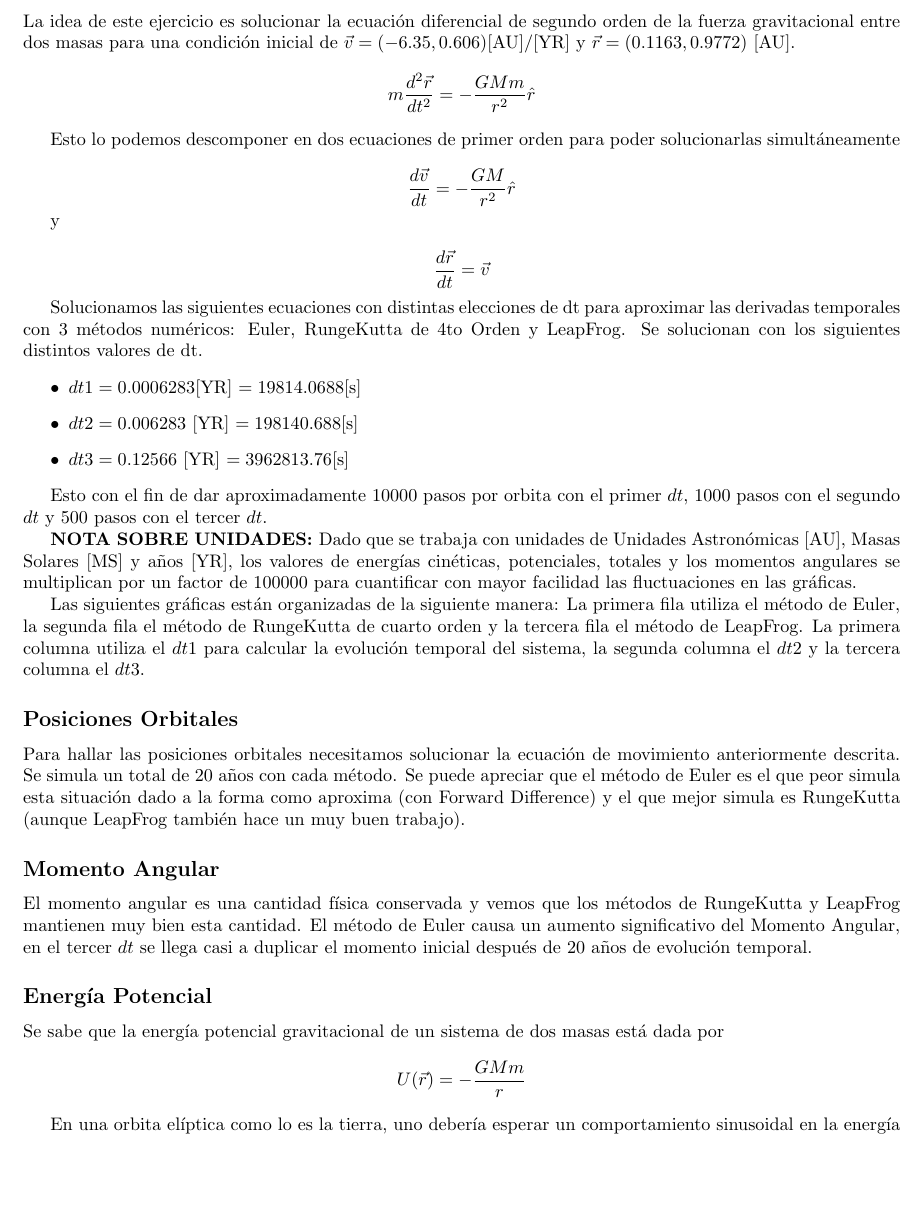
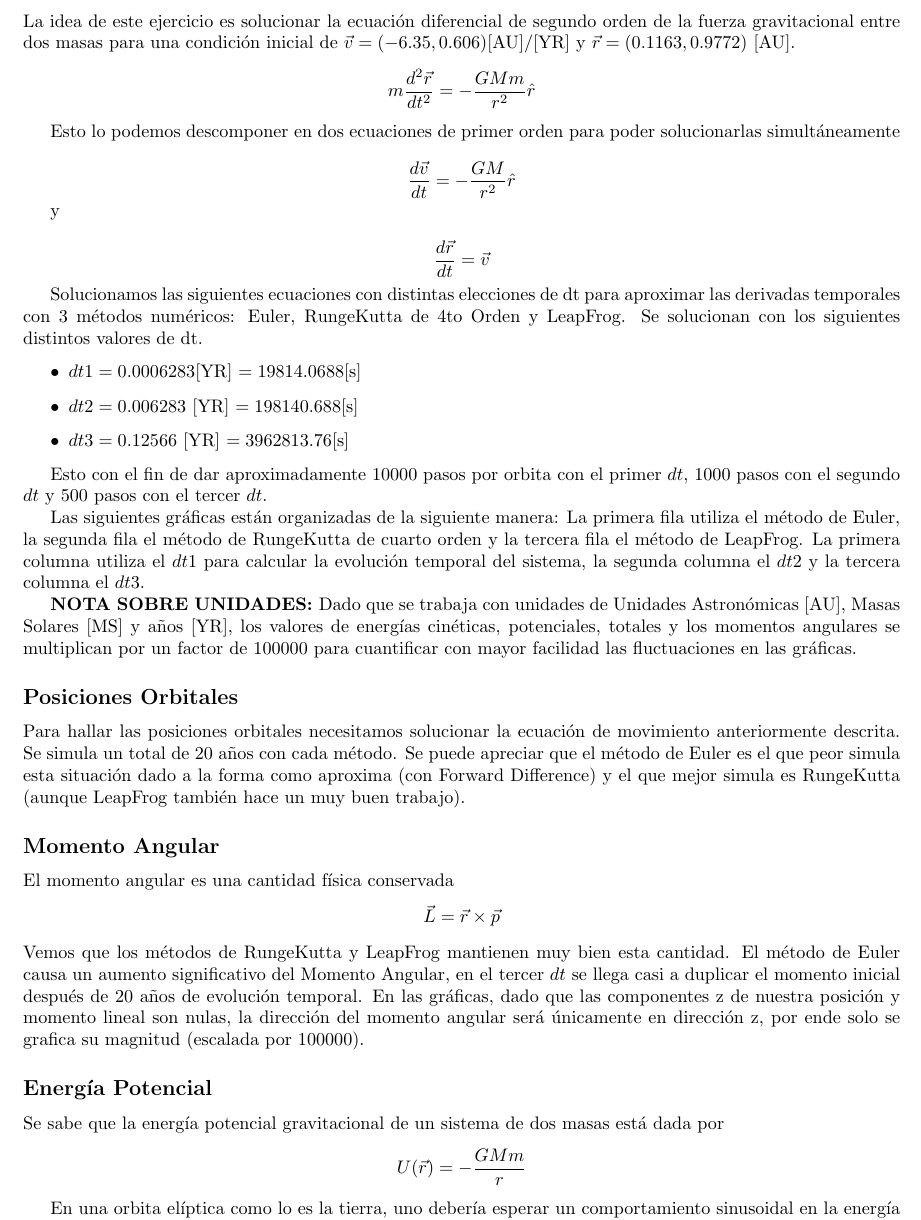
Before and after one commit to BestQuark/ClaseMetodosComputacionnales, a LaTeX document (MantillaLuis_hw2/Resultados_hw2.tex): part of page 4 of 10, cut so that both start at the same text, the shorter picture padded with empty space. Compiled offline with pdfLaTeX.

Commit message:
Version Final 3

```diff
--- a/MantillaLuis_hw2/Resultados_hw2.tex
+++ b/MantillaLuis_hw2/Resultados_hw2.tex
@@ -117,10 +117,10 @@ Solucionamos las siguientes ecuaciones con distintas elecciones de dt para aprox
 
 Esto con el fin de dar aproximadamente $10000$ pasos por orbita con el primer $dt$, $1000$ pasos con el segundo $dt$ y $500$ pasos con el tercer $dt$.
 
-\textbf{NOTA SOBRE UNIDADES: }Dado que se trabaja con unidades de Unidades Astron\'omicas [AU], Masas Solares [MS] y a\~nos [YR], los valores de energ\'ias cin\'eticas, potenciales, totales y los momentos angulares se  multiplican  por un factor de $100000$ para cuantificar con mayor facilidad las fluctuaciones en las gr\'aficas.
 
 Las siguientes gr\'aficas est\'an organizadas de la siguiente manera: La primera fila utiliza el m\'etodo de Euler, la segunda fila el m\'etodo de RungeKutta de cuarto orden y la tercera fila el m\'etodo de LeapFrog. La primera columna utiliza el $dt1$ para calcular la evoluci\'on temporal del sistema, la segunda columna el $dt2$ y la tercera columna el $dt3$.
 
+\textbf{NOTA SOBRE UNIDADES: }Dado que se trabaja con unidades de Unidades Astron\'omicas [AU], Masas Solares [MS] y a\~nos [YR], los valores de energ\'ias cin\'eticas, potenciales, totales y los momentos angulares se  multiplican  por un factor de $100000$ para cuantificar con mayor facilidad las fluctuaciones en las gr\'aficas.
 \subsection*{Posiciones Orbitales}
 
 \begin{figure}[!htbp]
@@ -139,7 +139,11 @@ Se puede apreciar que el m\'etodo de Euler es el que peor simula esta situaci\'o
   \caption{Momento Angular}
 \end{figure}
 
-El momento angular es una cantidad f\'isica conservada y vemos que los m\'etodos de RungeKutta y LeapFrog mantienen muy bien esta cantidad. El m\'etodo de Euler causa un aumento significativo del Momento Angular, en el tercer $dt$ se llega casi a duplicar el momento inicial despu\'es de $20$ a\~nos de evoluci\'on temporal.
+El momento angular es una cantidad f\'isica conservada
+\begin{equation*}
+    \Vec{L} = \Vec{r} \times \Vec{p}
+\end{equation*}
+Vemos que los m\'etodos de RungeKutta y LeapFrog mantienen muy bien esta cantidad. El m\'etodo de Euler causa un aumento significativo del Momento Angular, en el tercer $dt$ se llega casi a duplicar el momento inicial despu\'es de $20$ a\~nos de evoluci\'on temporal. En las gr\'aficas, dado que las componentes z de nuestra posici\'on y momento lineal son nulas, la direcci\'on del momento angular ser\'a \'unicamente en direcci\'on z, por ende solo se grafica su magnitud (escalada por $100000$).
 
 \subsection*{Energ\'ia Potencial}
 
```
Also changed, not shown: MantillaLuis_hw2/Resultados_hw2.pdf.
